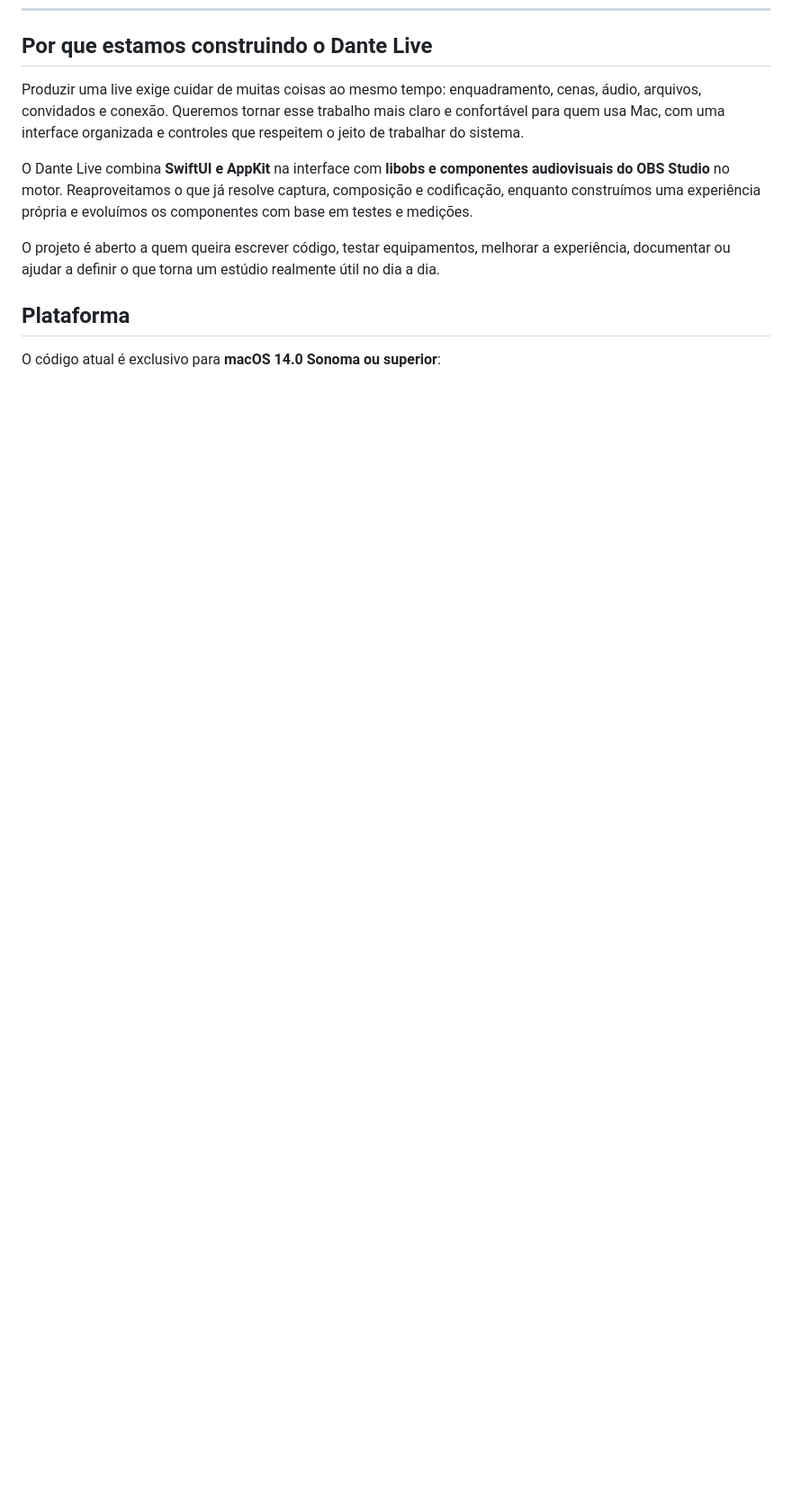
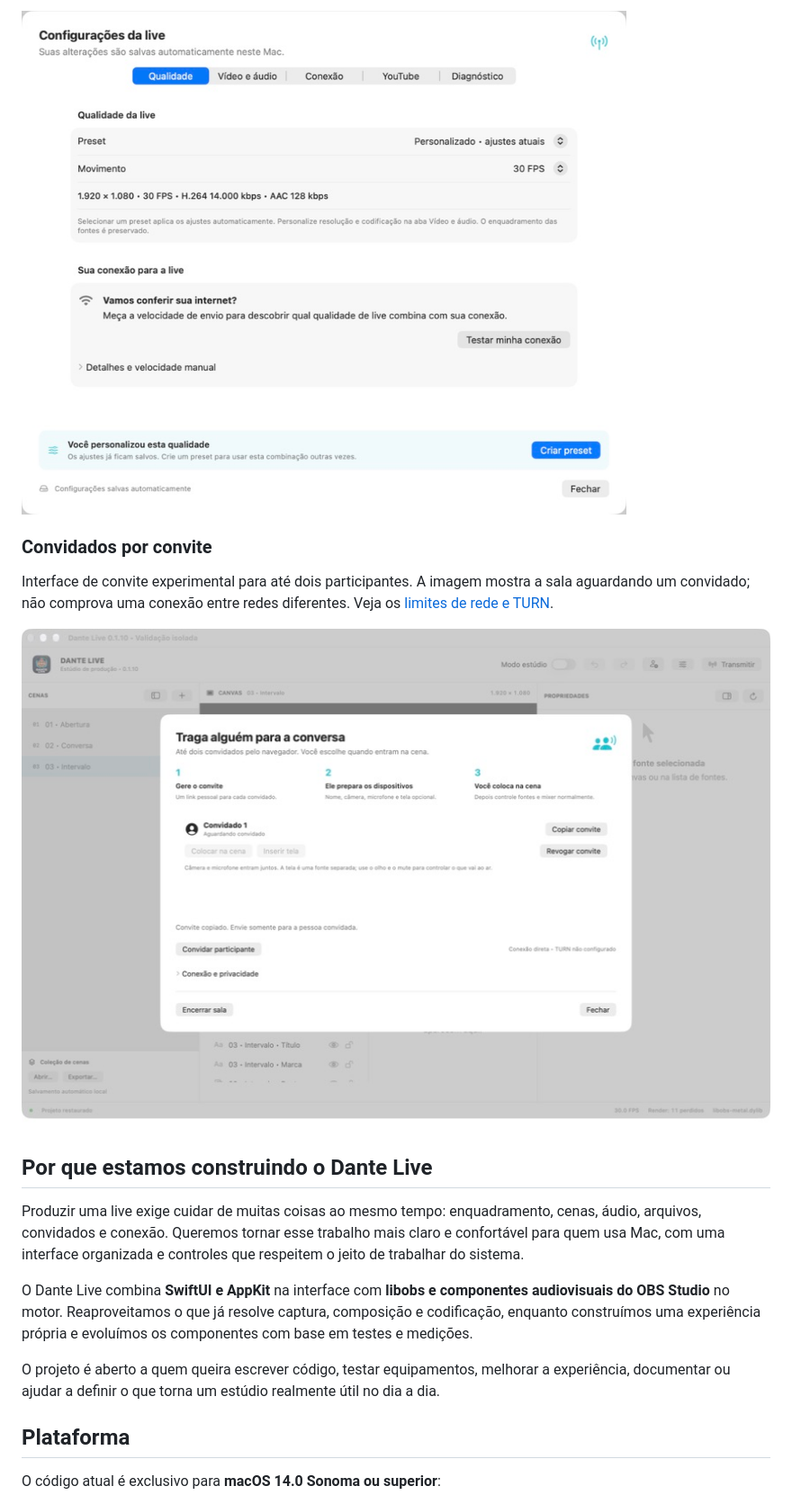
Before and after one commit to dantetesta/dante-live, a Markdown page: README.md, the part around one of its changes. Shown at 90% size. GitHub-like rendering; pictures changed too: docs/images/configuracoes.png (added), docs/images/convidados.png (added); folded sections open; blank space fills up the shorter version.

```diff
--- a/README.md
+++ b/README.md
@@ -21,3 +51,12 @@ Versão experimental **0.1.9**. Assinado com Developer ID e notarizado pela Appl
+![Configurações da live com presets e criação de combinação personalizada](docs/images/configuracoes.png)
+
+### Convidados por convite
+
+Interface de convite experimental para até dois participantes. A imagem mostra a sala aguardando um convidado; não comprova uma conexão entre redes diferentes. Veja os [limites de rede e TURN](docs/GUESTS.md).
+
+![Painel de convidados com convite criado e participante aguardado](docs/images/convidados.png)
+
+</details>
 
 ## Por que estamos construindo o Dante Live
 
```
Also changed, not shown: other parts of README.md (+32 -1 lines), docs/STATUS.md (+9 -1 lines), docs/images/estudio.png (added), docs/images/fontes.png (added), docs/images/modo-estudio.png (added), 8 other files.
